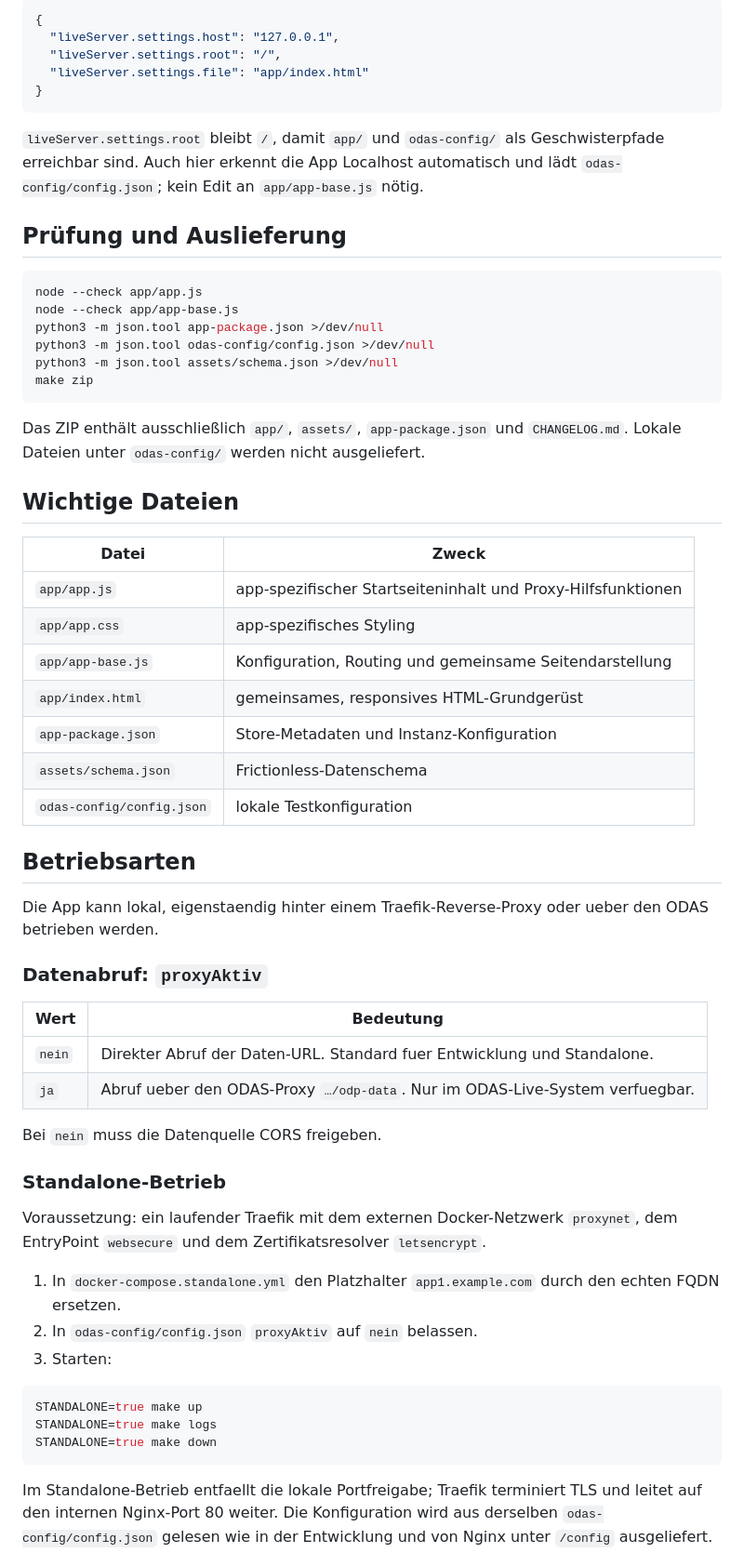
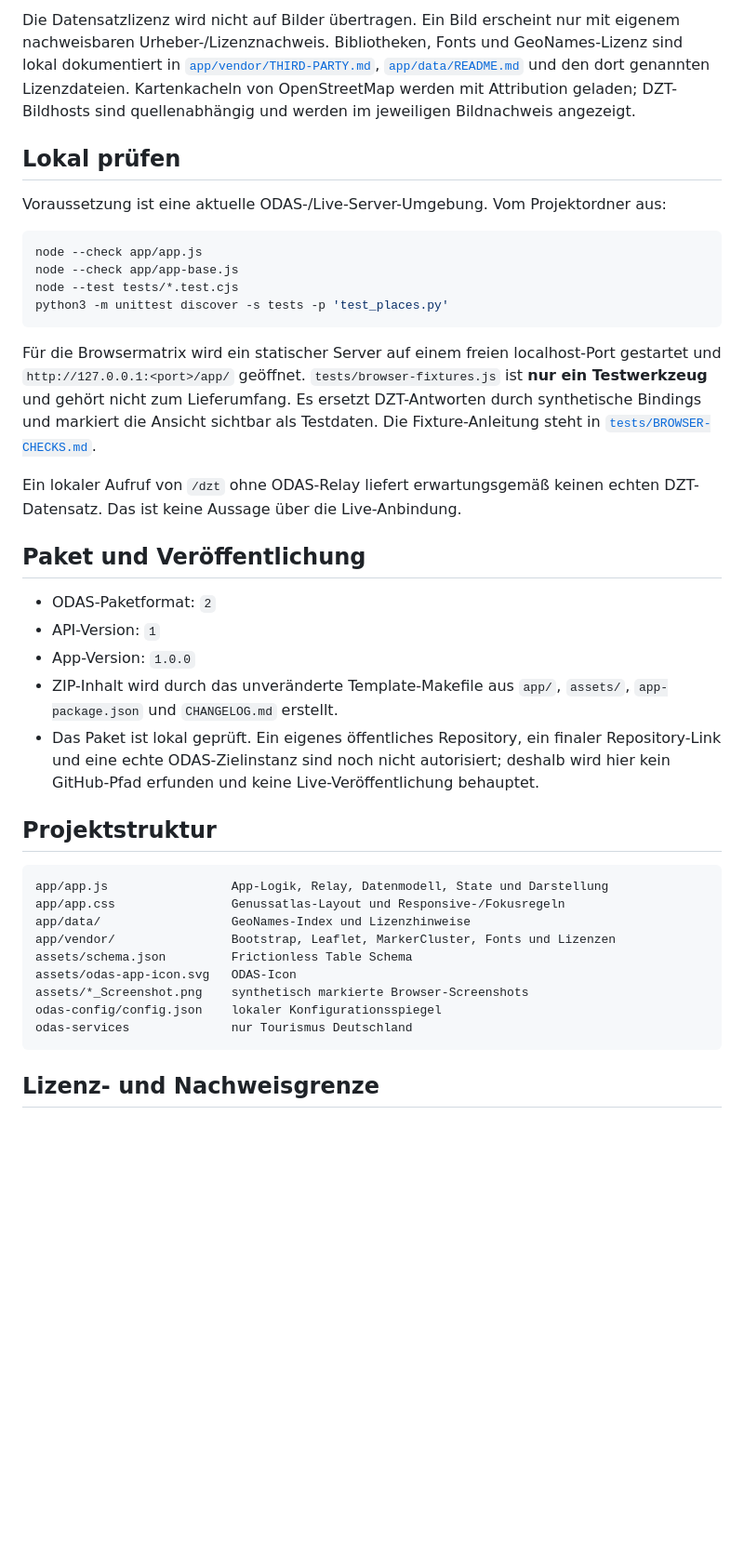
Before and after one commit to D3nn1s-7/oda-gastrofinder, a Markdown page: README.md, the part around the change printed below. Shown: that part at 93% size. Drawn GitHub-style; blank space fills up the shorter version.

Commit message:
docs: package gastrofinder for ODAS

````diff
--- a/README.md
+++ b/README.md
@@ -154,74 +42,42 @@ Live Server wird aus der Projektwurzel gestartet. Die App liegt dann üblicherwe
 
-```json
-{
-  "liveServer.settings.host": "127.0.0.1",
-  "liveServer.settings.root": "/",
-  "liveServer.settings.file": "app/index.html"
-}
-```
+Die Datensatzlizenz wird nicht auf Bilder übertragen. Ein Bild erscheint nur mit eigenem nachweisbaren Urheber-/Lizenznachweis. Bibliotheken, Fonts und GeoNames-Lizenz sind lokal dokumentiert in [`app/vendor/THIRD-PARTY.md`](app/vendor/THIRD-PARTY.md), [`app/data/README.md`](app/data/README.md) und den dort genannten Lizenzdateien. Kartenkacheln von OpenStreetMap werden mit Attribution geladen; DZT-Bildhosts sind quellenabhängig und werden im jeweiligen Bildnachweis angezeigt.
 
-`liveServer.settings.root` bleibt `/`, damit `app/` und `odas-config/` als Geschwisterpfade
-erreichbar sind. Auch hier erkennt die App Localhost automatisch und lädt `odas-config/config.json`;
-kein Edit an `app/app-base.js` nötig.
+## Lokal prüfen
 
-## Prüfung und Auslieferung
+Voraussetzung ist eine aktuelle ODAS-/Live-Server-Umgebung. Vom Projektordner aus:
 
 ```bash
 node --check app/app.js
 node --check app/app-base.js
-python3 -m json.tool app-package.json >/dev/null
-python3 -m json.tool odas-config/config.json >/dev/null
-python3 -m json.tool assets/schema.json >/dev/null
-make zip
+node --test tests/*.test.cjs
+python3 -m unittest discover -s tests -p 'test_places.py'
 ```
 
-Das ZIP enthält ausschließlich `app/`, `assets/`, `app-package.json` und `CHANGELOG.md`.
-Lokale Dateien unter `odas-config/` werden nicht ausgeliefert.
+Für die Browsermatrix wird ein statischer Server auf einem freien localhost-Port gestartet und `http://127.0.0.1:<port>/app/` geöffnet. `tests/browser-fixtures.js` ist **nur ein Testwerkzeug** und gehört nicht zum Lieferumfang. Es ersetzt DZT-Antworten durch synthetische Bindings und markiert die Ansicht sichtbar als Testdaten. Die Fixture-Anleitung steht in [`tests/BROWSER-CHECKS.md`](tests/BROWSER-CHECKS.md).
 
-## Wichtige Dateien
+Ein lokaler Aufruf von `/dzt` ohne ODAS-Relay liefert erwartungsgemäß keinen echten DZT-Datensatz. Das ist keine Aussage über die Live-Anbindung.
 
-| Datei | Zweck |
-| --- | --- |
-| `app/app.js` | app-spezifischer Startseiteninhalt und Proxy-Hilfsfunktionen |
-| `app/app.css` | app-spezifisches Styling |
-| `app/app-base.js` | Konfiguration, Routing und gemeinsame Seitendarstellung |
-| `app/index.html` | gemeinsames, responsives HTML-Grundgerüst |
-| `app-package.json` | Store-Metadaten und Instanz-Konfiguration |
-| `assets/schema.json` | Frictionless-Datenschema |
-| `odas-config/config.json` | lokale Testkonfiguration |
+## Paket und Veröffentlichung
 
-## Betriebsarten
+- ODAS-Paketformat: `2`
+- API-Version: `1`
+- App-Version: `1.0.0`
+- ZIP-Inhalt wird durch das unveränderte Template-Makefile aus `app/`, `assets/`, `app-package.json` und `CHANGELOG.md` erstellt.
+- Das Paket ist lokal geprüft. Ein eigenes öffentliches Repository, ein finaler Repository-Link und eine echte ODAS-Zielinstanz sind noch nicht autorisiert; deshalb wird hier kein GitHub-Pfad erfunden und keine Live-Veröffentlichung behauptet.
 
-Die App kann lokal, eigenstaendig hinter einem Traefik-Reverse-Proxy oder ueber den ODAS
-betrieben werden.
+## Projektstruktur
 
-### Datenabruf: `proxyAktiv`
-
-| Wert   | Bedeutung                                                                   |
-| ------ | --------------------------------------------------------------------------- |
-| `nein` | Direkter Abruf der Daten-URL. Standard fuer Entwicklung und Standalone.      |
-| `ja`   | Abruf ueber den ODAS-Proxy `…/odp-data`. Nur im ODAS-Live-System verfuegbar. |
-
-Bei `nein` muss die Datenquelle CORS freigeben.
-
-### Standalone-Betrieb
-
-Voraussetzung: ein laufender Traefik mit dem externen Docker-Netzwerk `proxynet`,
-dem EntryPoint `websecure` und dem Zertifikatsresolver `letsencrypt`.
-
-1. In `docker-compose.standalone.yml` den Platzhalter `app1.example.com` durch den
-   echten FQDN ersetzen.
-2. In `odas-config/config.json` `proxyAktiv` auf `nein` belassen.
-3. Starten:
-
-```bash
-STANDALONE=true make up
-STANDALONE=true make logs
-STANDALONE=true make down
+```text
+app/app.js                 App-Logik, Relay, Datenmodell, State und Darstellung
+app/app.css                Genussatlas-Layout und Responsive-/Fokusregeln
+app/data/                  GeoNames-Index und Lizenzhinweise
+app/vendor/                Bootstrap, Leaflet, MarkerCluster, Fonts und Lizenzen
+assets/schema.json         Frictionless Table Schema
+assets/odas-app-icon.svg   ODAS-Icon
+assets/*_Screenshot.png    synthetisch markierte Browser-Screenshots
+odas-config/config.json    lokaler Konfigurationsspiegel
+odas-services              nur Tourismus Deutschland
 ```
 
-Im Standalone-Betrieb entfaellt die lokale Portfreigabe; Traefik terminiert TLS und
-leitet auf den internen Nginx-Port 80 weiter. Die Konfiguration wird aus derselben
-`odas-config/config.json` gelesen wie in der Entwicklung und von Nginx unter `/config`
-ausgeliefert.
+## Lizenz- und Nachweisgrenze
 
````
Also changed, not shown: other parts of README.md (+26 -150 lines), CHANGELOG.md (+6 -4 lines), assets/Desktop_Screenshot.png, assets/Mobile_Screenshot.png, 5 other files.
